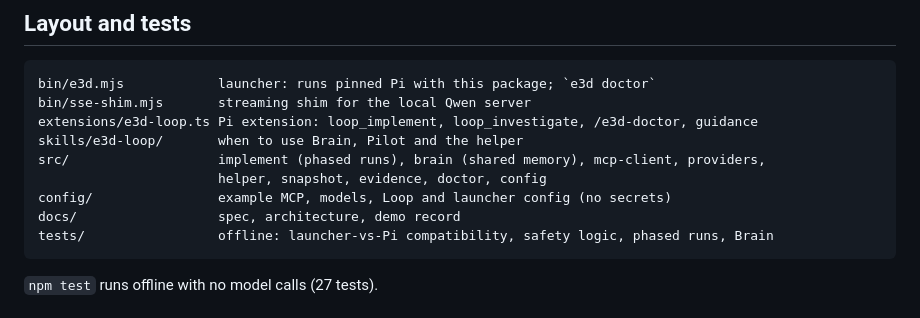
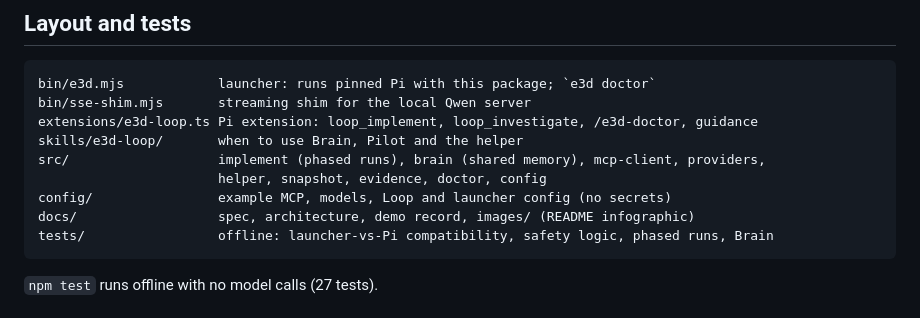
Before and after one commit to spacepacket1/e3d-loop, a Markdown page: README.md, the part around one of its changes. GitHub-like rendering.

Commit message:
README: add overview infographic (SVG plus PNG copy for sharing)
Co-Authored-By: Claude Sonnet 5.5 <noreply@anthropic.com>

````diff
--- a/README.md
+++ b/README.md
@@ -153,7 +155,7 @@ skills/e3d-loop/       when to use Brain, Pilot and the helper
 src/                   implement (phased runs), brain (shared memory), mcp-client, providers,
                        helper, snapshot, evidence, doctor, config
 config/                example MCP, models, Loop and launcher config (no secrets)
-docs/                  spec, architecture, demo record
+docs/                  spec, architecture, demo record, images/ (README infographic)
 tests/                 offline: launcher-vs-Pi compatibility, safety logic, phased runs, Brain
 ```
 
````
Also changed, not shown: other parts of README.md (+2 -0 lines), docs/images/e3d-loop-overview.png (added), 1 other file.
